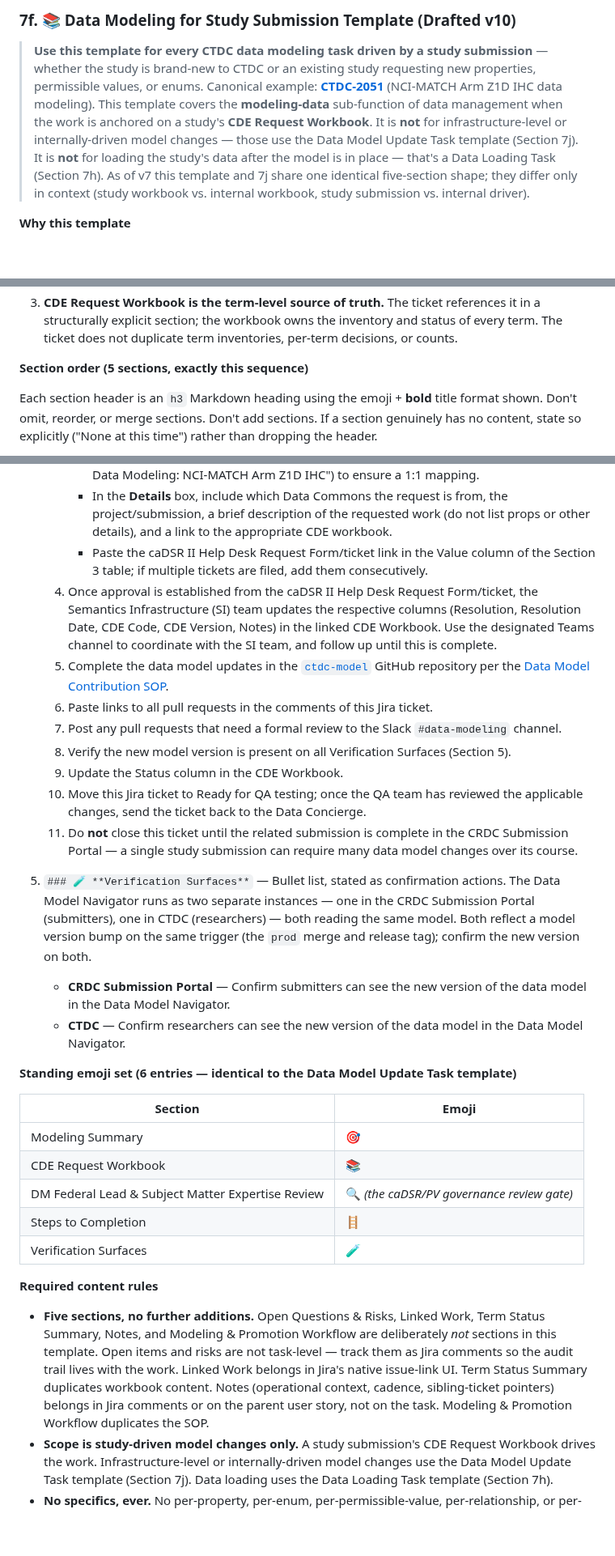
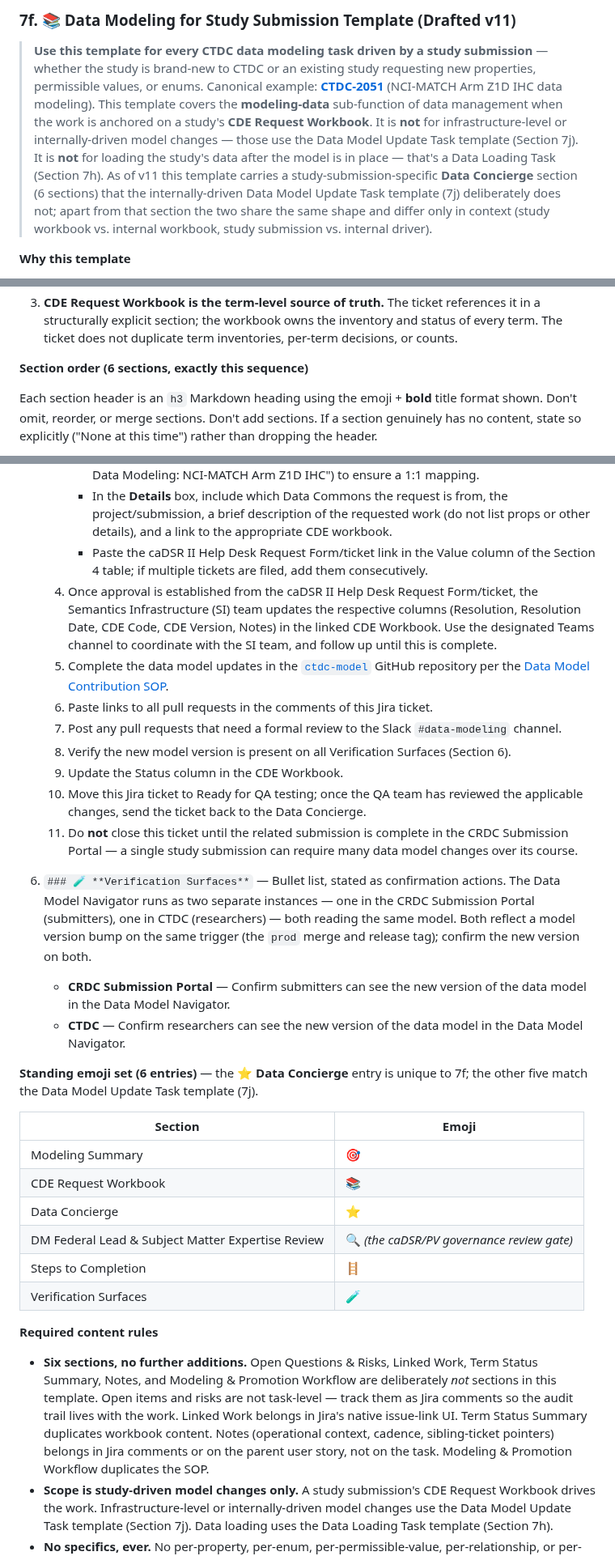
Before and after one commit to CBIIT/ctdc-documentation, a Markdown page: claude/templates/data-modeling-study-submission-template.md, 3 parts joined by grey strips. Shown at 81% size. Rendered like a GitHub page; blank space fills up the shorter version.

```diff
--- a/claude/templates/data-modeling-study-submission-template.md
+++ b/claude/templates/data-modeling-study-submission-template.md
@@ -1,6 +1,6 @@
-### 7f. 📚 Data Modeling for Study Submission Template (Drafted v10)
+### 7f. 📚 Data Modeling for Study Submission Template (Drafted v11)
 
-> **Use this template for every CTDC data modeling task driven by a study submission** — whether the study is brand-new to CTDC or an existing study requesting new properties, permissible values, or enums. Canonical example: **[CTDC-2051](https://tracker.nci.nih.gov/browse/CTDC-2051)** (NCI-MATCH Arm Z1D IHC data modeling). This template covers the **modeling-data** sub-function of data management when the work is anchored on a study's **CDE Request Workbook**. It is **not** for infrastructure-level or internally-driven model changes — those use the Data Model Update Task template (Section 7j). It is **not** for loading the study's data after the model is in place — that's a Data Loading Task (Section 7h). As of v7 this template and 7j share one identical five-section shape; they differ only in context (study workbook vs. internal workbook, study submission vs. internal driver).
+> **Use this template for every CTDC data modeling task driven by a study submission** — whether the study is brand-new to CTDC or an existing study requesting new properties, permissible values, or enums. Canonical example: **[CTDC-2051](https://tracker.nci.nih.gov/browse/CTDC-2051)** (NCI-MATCH Arm Z1D IHC data modeling). This template covers the **modeling-data** sub-function of data management when the work is anchored on a study's **CDE Request Workbook**. It is **not** for infrastructure-level or internally-driven model changes — those use the Data Model Update Task template (Section 7j). It is **not** for loading the study's data after the model is in place — that's a Data Loading Task (Section 7h). As of v11 this template carries a study-submission-specific **Data Concierge** section (6 sections) that the internally-driven Data Model Update Task template (7j) deliberately does not; apart from that section the two share the same shape and differ only in context (study workbook vs. internal workbook, study submission vs. internal driver).
 
 **Why this template**
 
@@ -14,7 +14,7 @@ The hard rule: **the workbook is the term-level source of truth, not the ticket.
 2. **Parent user story carries study identity.** Modeling ticket links to the parent user story (e.g., CTDC-2051 → CTDC-1666). Study identity, submission chronology, document references, and study description live on the user story; this ticket holds only the modeling concern.
 3. **CDE Request Workbook is the term-level source of truth.** The ticket references it in a structurally explicit section; the workbook owns the inventory and status of every term. The ticket does not duplicate term inventories, per-term decisions, or counts.
 
-**Section order (5 sections, exactly this sequence)**
+**Section order (6 sections, exactly this sequence)**
 
 Each section header is an `h3` Markdown heading using the emoji + **bold** title format shown. Don't omit, reorder, or merge sections. Don't add sections. If a section genuinely has no content, state so explicitly ("None at this time") rather than dropping the header.
 
@@ -50,34 +59,35 @@ Each section header is an `h3` Markdown heading using the emoji + **bold** title
       - **Do not** add Heather as a watcher on the corresponding CTDC Jira ticket **if** a caDSR ticket was filed. Only add Heather as a watcher on CTDC tickets that **do not require** a caDSR ticket.
       - In the **Short Description** box, match the corresponding Jira ticket title (e.g., "Submission Data Modeling: NCI-MATCH Arm Z1D IHC") to ensure a 1:1 mapping.
       - In the **Details** box, include which Data Commons the request is from, the project/submission, a brief description of the requested work (do not list props or other details), and a link to the appropriate CDE workbook.
-      - Paste the caDSR II Help Desk Request Form/ticket link in the Value column of the Section 3 table; if multiple tickets are filed, add them consecutively.
+      - Paste the caDSR II Help Desk Request Form/ticket link in the Value column of the Section 4 table; if multiple tickets are filed, add them consecutively.
    4. Once approval is established from the caDSR II Help Desk Request Form/ticket, the Semantics Infrastructure (SI) team updates the respective columns (Resolution, Resolution Date, CDE Code, CDE Version, Notes) in the linked CDE Workbook. Use the designated Teams channel to coordinate with the SI team, and follow up until this is complete.
    5. Complete the data model updates in the [`ctdc-model`](https://github.com/CBIIT/ctdc-model) GitHub repository per the [Data Model Contribution SOP](https://github.com/CBIIT/ctdc-model/blob/prod/SOP_CTDC_Data_Model_Contribution.md).
    6. Paste links to all pull requests in the comments of this Jira ticket.
    7. Post any pull requests that need a formal review to the Slack `#data-modeling` channel.
-   8. Verify the new model version is present on all Verification Surfaces (Section 5).
+   8. Verify the new model version is present on all Verification Surfaces (Section 6).
    9. Update the Status column in the CDE Workbook.
    10. Move this Jira ticket to Ready for QA testing; once the QA team has reviewed the applicable changes, send the ticket back to the Data Concierge.
    11. Do **not** close this ticket until the related submission is complete in the CRDC Submission Portal — a single study submission can require many data model changes over its course.
 
-5. `### 🧪 **Verification Surfaces**` — Bullet list, stated as confirmation actions. The Data Model Navigator runs as two separate instances — one in the CRDC Submission Portal (submitters), one in CTDC (researchers) — both reading the same model. Both reflect a model version bump on the same trigger (the `prod` merge and release tag); confirm the new version on both.
+6. `### 🧪 **Verification Surfaces**` — Bullet list, stated as confirmation actions. The Data Model Navigator runs as two separate instances — one in the CRDC Submission Portal (submitters), one in CTDC (researchers) — both reading the same model. Both reflect a model version bump on the same trigger (the `prod` merge and release tag); confirm the new version on both.
 
    - **CRDC Submission Portal** — Confirm submitters can see the new version of the data model in the Data Model Navigator.
    - **CTDC** — Confirm researchers can see the new version of the data model in the Data Model Navigator.
 
-**Standing emoji set (6 entries — identical to the Data Model Update Task template)**
+**Standing emoji set (6 entries)** — the **⭐ Data Concierge** entry is unique to 7f; the other five match the Data Model Update Task template (7j).
 
 | Section | Emoji |
 |---|---|
 | Modeling Summary | 🎯 |
 | CDE Request Workbook | 📚 |
+| Data Concierge | ⭐ |
 | DM Federal Lead & Subject Matter Expertise Review | 🔍 *(the caDSR/PV governance review gate)* |
 | Steps to Completion | 🪜 |
 | Verification Surfaces | 🧪 |
 
 **Required content rules**
 
-- **Five sections, no further additions.** Open Questions & Risks, Linked Work, Term Status Summary, Notes, and Modeling & Promotion Workflow are deliberately *not* sections in this template. Open items and risks are not task-level — track them as Jira comments so the audit trail lives with the work. Linked Work belongs in Jira's native issue-link UI. Term Status Summary duplicates workbook content. Notes (operational context, cadence, sibling-ticket pointers) belongs in Jira comments or on the parent user story, not on the task. Modeling & Promotion Workflow duplicates the SOP.
+- **Six sections, no further additions.** Open Questions & Risks, Linked Work, Term Status Summary, Notes, and Modeling & Promotion Workflow are deliberately *not* sections in this template. Open items and risks are not task-level — track them as Jira comments so the audit trail lives with the work. Linked Work belongs in Jira's native issue-link UI. Term Status Summary duplicates workbook content. Notes (operational context, cadence, sibling-ticket pointers) belongs in Jira comments or on the parent user story, not on the task. Modeling & Promotion Workflow duplicates the SOP.
 - **Scope is study-driven model changes only.** A study submission's CDE Request Workbook drives the work. Infrastructure-level or internally-driven model changes use the Data Model Update Task template (Section 7j). Data loading uses the Data Loading Task template (Section 7h).
 - **No specifics, ever.** No per-property, per-enum, per-permissible-value, per-relationship, or per-CDE-code listing in the ticket — and no counts. Describe the kind of change ("permissible-value and CDE-mapping changes"), never the specific terms or the tally. It all lives in the CDE Workbook.
 - **Versioning and procedure live in the SOP and GitHub, not the ticket.** How the model is edited, which SemVer level applies, and how it is tagged and released are governed by the Data Model Contribution SOP and recorded in GitHub (the YAML `Version:` field, the git tag, the GitHub Release). The ticket does not classify or track the version. Any downstream re-load of existing data that a breaking change may require is a **separate Data Loading Task (Section 7h)**, linked via native Jira issue links, never folded into the modeling ticket.
```
Also changed, not shown: other parts of claude/templates/data-modeling-study-submission-template.md (+17 -7 lines).
